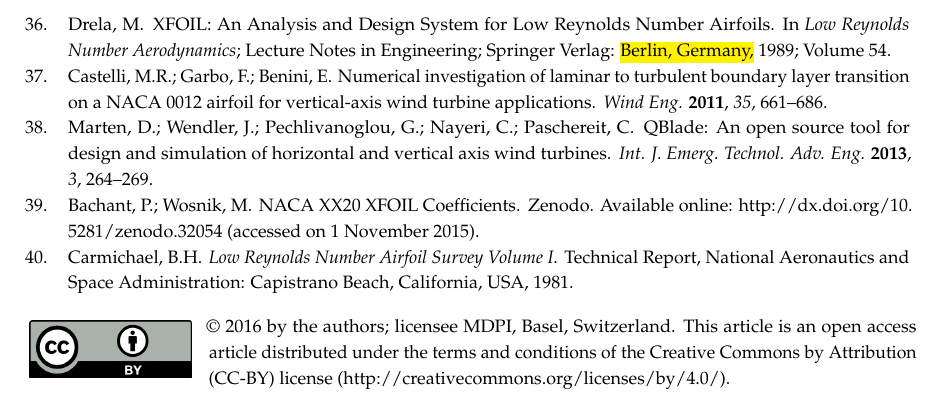
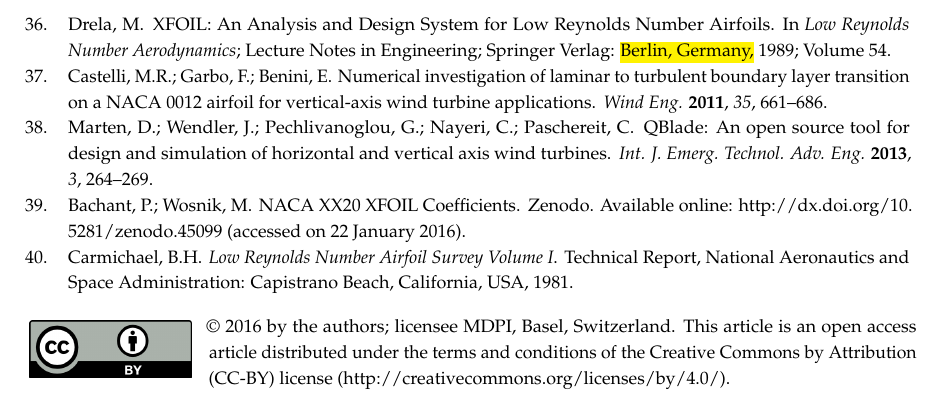
Before and after one commit to petebachant/CFT-Re-dep-paper, a LaTeX paper (paper.tex): part of page 19 of 19, cut so that both start at the same text. Compiled offline with pdfLaTeX.

Commit message:
Update XFOIL repo information

```diff
--- a/paper.tex
+++ b/paper.tex
@@ -1309,10 +1309,10 @@ Paschereit, C. \newblock {QB}lade: An open source tool for design and simulation
 of horizontal and vertical axis wind turbines. \newblock {\em Int. J. Emerg.
     Technol. Adv. Eng.} {\bf 2013}, {\em 3},~264--269.
 
-\bibitem[Bachant and Wosnik(2015)]{Bachant2015-NACAXX20-XFOIL} Bachant, P.;
+\bibitem[Bachant and Wosnik(2016)]{Bachant2015-NACAXX20-XFOIL} Bachant, P.;
 Wosnik, M. \newblock NACA XX20 XFOIL Coefficients. \newblock Zenodo. Available
-online: \url{http://dx.doi.org/10.5281/zenodo.32054} (accessed on 1 November
-2015).
+online: \url{http://dx.doi.org/10.5281/zenodo.45099} (accessed on 22 January
+2016).
 
 \bibitem[Carmichael(1981)]{Carmichael1981} Carmichael, B.H. \newblock \emph{Low
     {R}eynolds Number Airfoil Survey Volume {I}}. \newblock Technical Report,
```
